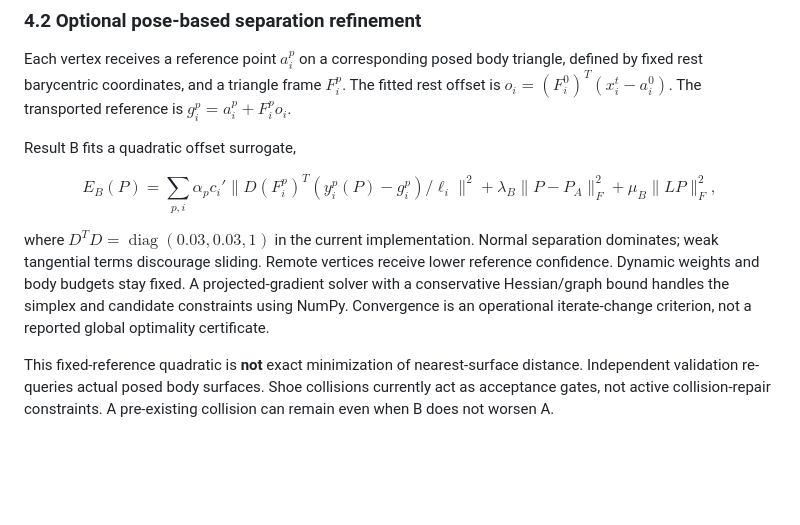
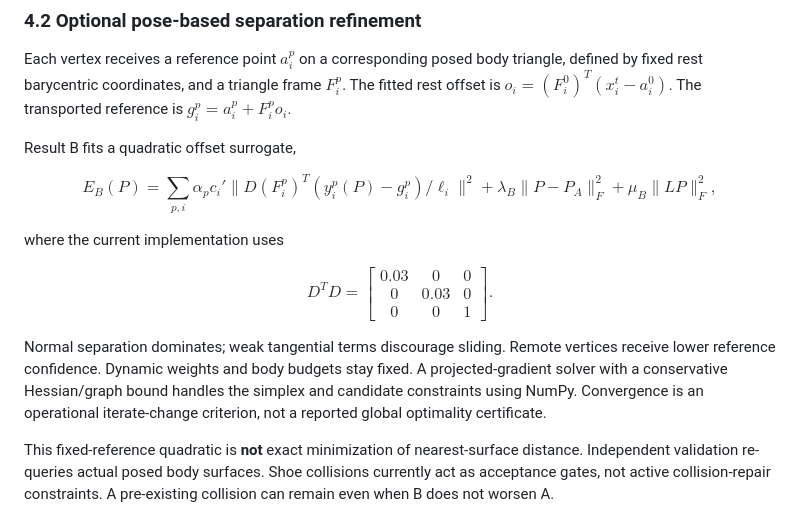
Before and after one commit to tomTom1010-IEE/KK_Modder-BatchTool, a Markdown page: docs/technical-report.md, the part around the change. Drawn GitHub-style; blank space fills up the shorter version.

Commit message:
Fix GitHub math rendering in the technical report

```diff
--- a/docs/technical-report.md
+++ b/docs/technical-report.md
@@ -149,7 +149,18 @@ E_B(P)=\sum_{p,i}\alpha_pc_i'
 +\mu_B\|LP\|_F^2,
 $$
 
-where $D^TD=\operatorname{diag}(0.03,0.03,1)$ in the current implementation. Normal separation dominates; weak tangential terms discourage sliding. Remote vertices receive lower reference confidence. Dynamic weights and body budgets stay fixed. A projected-gradient solver with a conservative Hessian/graph bound handles the simplex and candidate constraints using NumPy. Convergence is an operational iterate-change criterion, not a reported global optimality certificate.
+where the current implementation uses
+
+$$
+D^T D =
+\begin{bmatrix}
+0.03 & 0 & 0 \\
+0 & 0.03 & 0 \\
+0 & 0 & 1
+\end{bmatrix}.
+$$
+
+Normal separation dominates; weak tangential terms discourage sliding. Remote vertices receive lower reference confidence. Dynamic weights and body budgets stay fixed. A projected-gradient solver with a conservative Hessian/graph bound handles the simplex and candidate constraints using NumPy. Convergence is an operational iterate-change criterion, not a reported global optimality certificate.
 
 This fixed-reference quadratic is **not** exact minimization of nearest-surface distance. Independent validation re-queries actual posed body surfaces. Shoe collisions currently act as acceptance gates, not active collision-repair constraints. A pre-existing collision can remain even when B does not worsen A.
 
```
